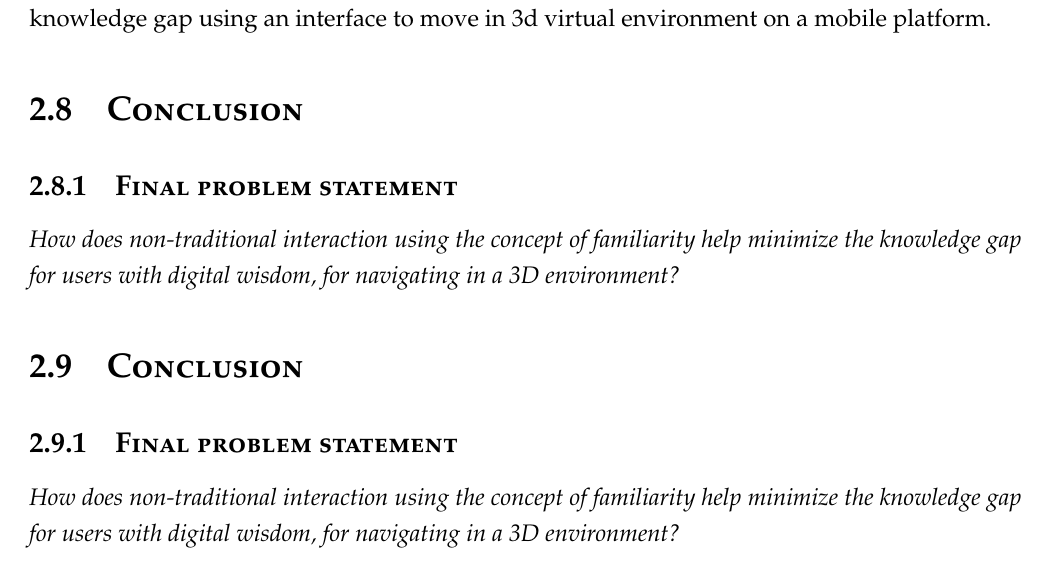
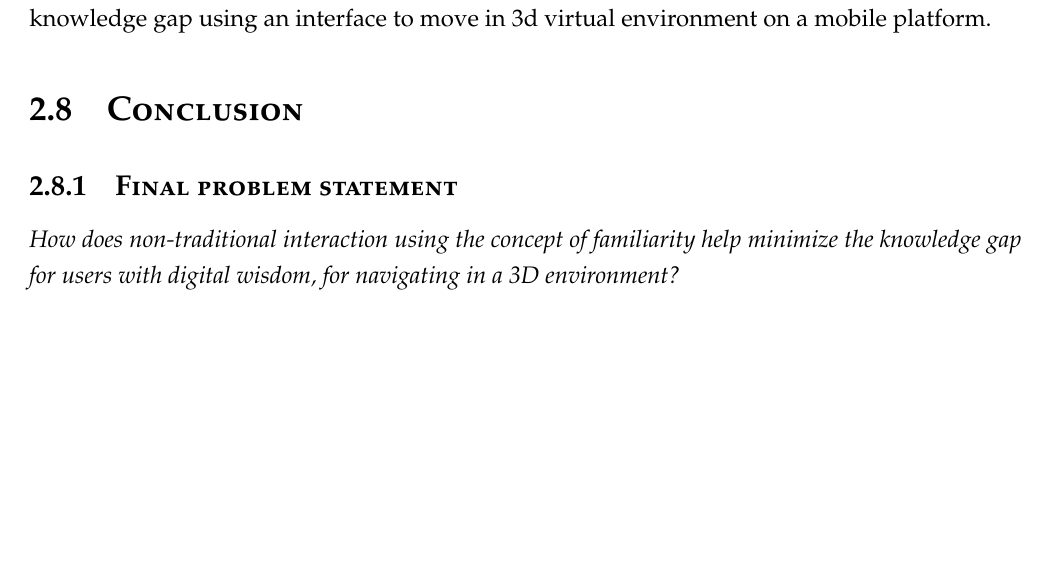
Before and after one commit to lauris47/MEAP2, a LaTeX thesis (Report/report.tex, which reads Report/Analysis.tex): part of page 30 of 43, cut so that both start at the same text, the shorter picture padded with empty space. Compiled offline with pdfLaTeX.

Commit message:
same as last commit

```diff
--- a/Report/Analysis.tex
+++ b/Report/Analysis.tex
@@ -8,7 +8,3 @@
 \input{AnalysisFiles/SOTA}
 \input{AnalysisFiles/DesignRequirements}
 \input{AnalysisFiles/Conclusion}
-\section{Conclusion}
-
-\subsection{Final problem statement}
-\textit{How does non-traditional interaction using the concept of familiarity help minimize the knowledge gap for users with digital wisdom, for navigating in a 3D environment?}
```
